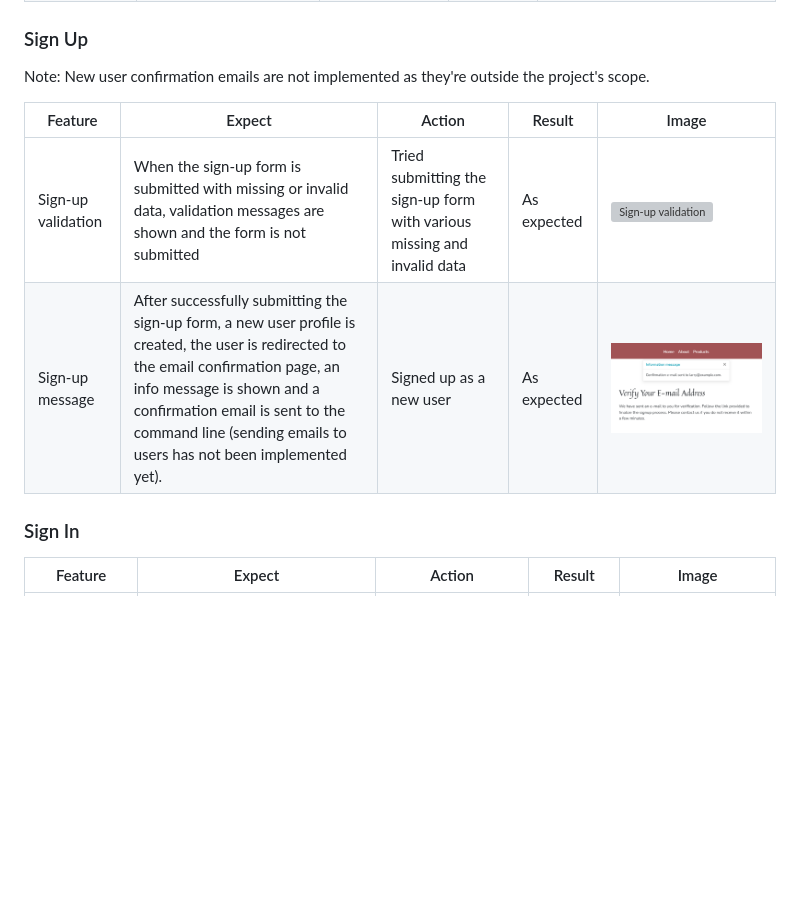
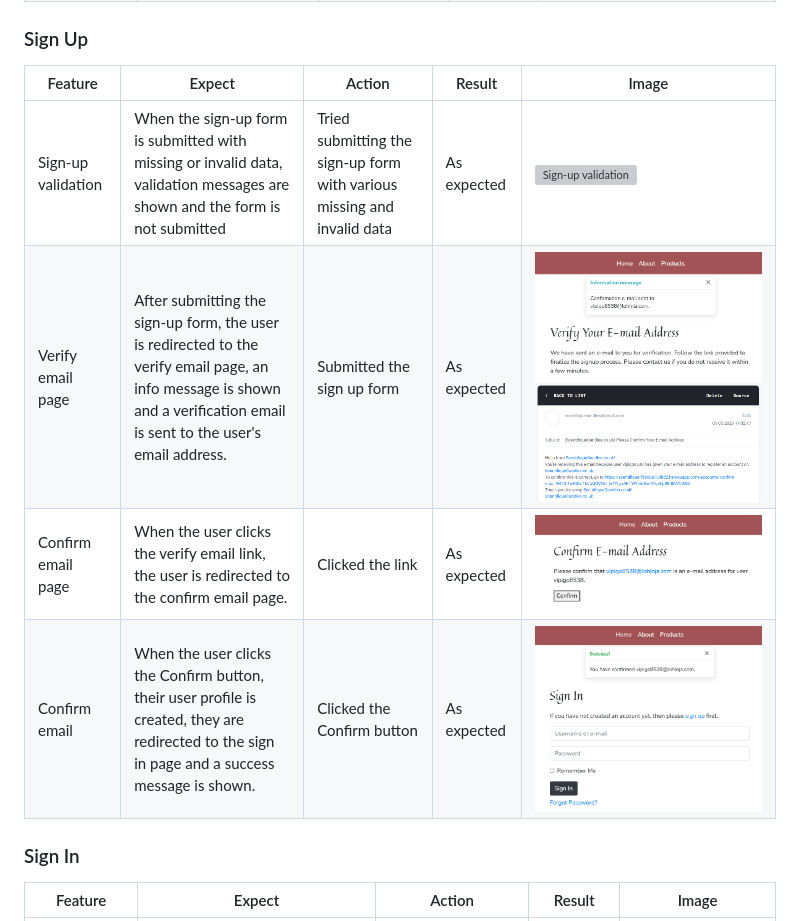
Before and after one commit to John-Kingham/scentifique, a Markdown page: docs/TESTING.md, the part around the change. Drawn GitHub-style; pictures changed too: docs/images/testing/sign-up-confirmation.png, docs/images/testing/sign-up-success.png (added), docs/images/testing/sign-up-verification-email.png (added); blank space fills up the shorter version; grey boxes are pictures that could not be loaded.

Commit message:
docs: add sign up tests to TESTING.md

```diff
--- a/docs/TESTING.md
+++ b/docs/TESTING.md
@@ -93,12 +93,12 @@ Messages were testing during each of the relevant testing sections below.
 
 ### Sign Up
 
-Note: New user confirmation emails are not implemented as they're outside the project's scope.
-
 |Feature|Expect|Action|Result|Image|
 |---|---|---|---|---|
 |Sign-up validation|When the sign-up form is submitted with missing or invalid data, validation messages are shown and the form is not submitted|Tried submitting the sign-up form with various missing and invalid data|As expected|![Sign-up validation](./images/testing/sign-up-validation.png)|
-|Sign-up message|After successfully submitting the sign-up form, a new user profile is created, the user is redirected to the email confirmation page, an info message is shown and a confirmation email is sent to the command line (sending emails to users has not been implemented yet).|Signed up as a new user|As expected|![Sign up confirmation message](./images/testing/sign-up-confirmation.png)|
+|Verify email page|After submitting the sign-up form, the user is redirected to the verify email page, an info message is shown and a verification email is sent to the user's email address.|Submitted the sign up form|As expected|![Sign up verify email page](./images/testing/sign-up-verify-your-email.png)![Verification email](./images/testing/sign-up-verification-email.png)|
+|Confirm email page|When the user clicks the verify email link, the user is redirected to the confirm email page.|Clicked the link|As expected|![Sign up confirmation page](./images/testing/sign-up-confirmation.png)|
+|Confirm email|When the user clicks the Confirm button, their user profile is created, they are redirected to the sign in page and a success message is shown.|Clicked the Confirm button|As expected|![Sign up success message](./images/testing/sign-up-success.png)|
 
 ### Sign In
 
```
Also changed, not shown: README.md (+1 -1 lines).
